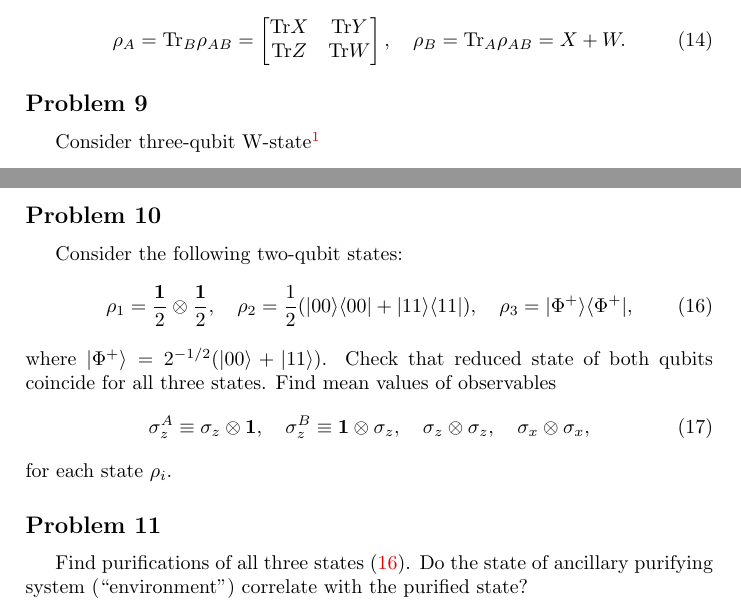
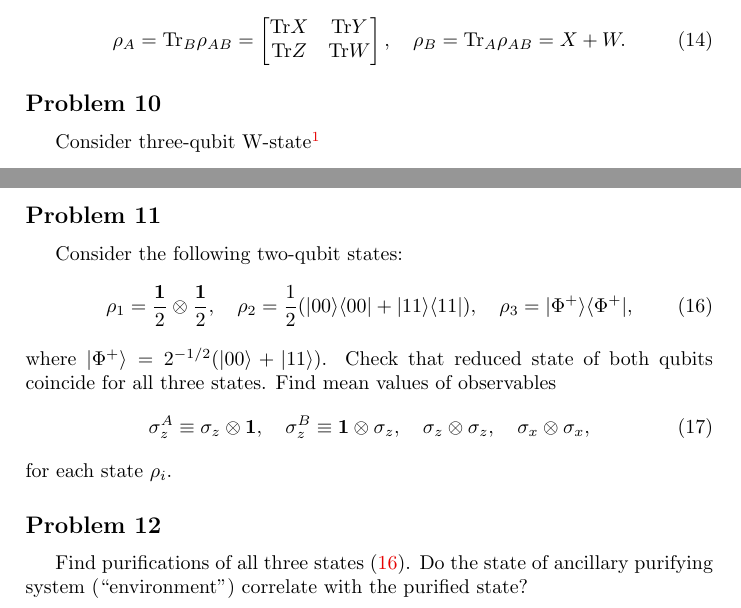
Before and after one commit to EvgeniyKiktenko/RQC-MIPT-q-inf-proc-course, a LaTeX problem sheet (Self-check/assignment_1.tex): two parts of pages 3 and 4 of 4, joined at a grey line, cut so that both start at the same text. Compiled offline with pdfLaTeX.

Commit message:
Minor typos corrected

```diff
--- a/Self-check/assignment_1.tex
+++ b/Self-check/assignment_1.tex
@@ -220,7 +220,7 @@ Show that
 \end{equation}
 
 
-\subsection*{Problem 9}
+\subsection*{Problem 10}
 Consider three-qubit W-state\footnote{Note that this kind of states appears in Rydberg blockade.}
 \begin{equation}
 	\ket{{\rm W}}_{ABC} = \frac{1}{\sqrt{3}}(\ket{100}_{ABC} + \ket{010}_{ABC} + \ket{001}_{ABC}).
@@ -231,7 +231,7 @@ Show that $A$ is not maximally entangled with $BC$.
 Design a three-qubit state $\ket{\Psi}_{ABC}$ where the first qubit $A$ is maximally entangled with a pair $BC$.
 
 
-\subsection*{Problem 10}
+\subsection*{Problem 11}
 Consider the following two-qubit states:
 \begin{equation} \label{eq:states-for-purification}
 	\rho_1= \frac{{\bf 1}}{2}\otimes \frac{{\bf 1}}{2}, \quad \rho_{2}=\frac{1}{2}(\ket{00}\bra{00}+\ket{11}\bra{11}), \quad \rho_{3}=\ket{\Phi^{+}}\bra{\Phi^{+}},
@@ -245,7 +245,7 @@ Find mean values of observables
 for each state $\rho_{i}$.
 
 
-\subsection*{Problem 11}
+\subsection*{Problem 12}
 Find purifications of all three states~\eqref{eq:states-for-purification}.
 Do the state of ancillary purifying system (``environment'') correlate with the purified state?
 
```
Also changed, not shown: Self-check/assignment_1.pdf.
